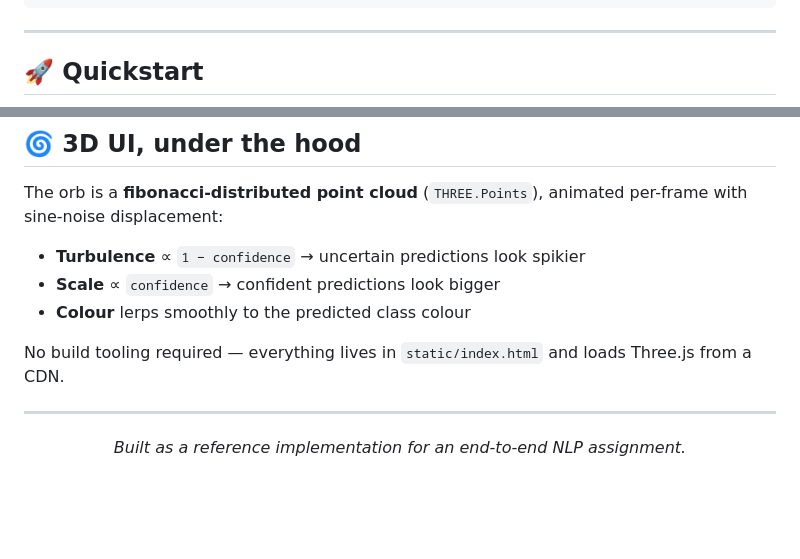
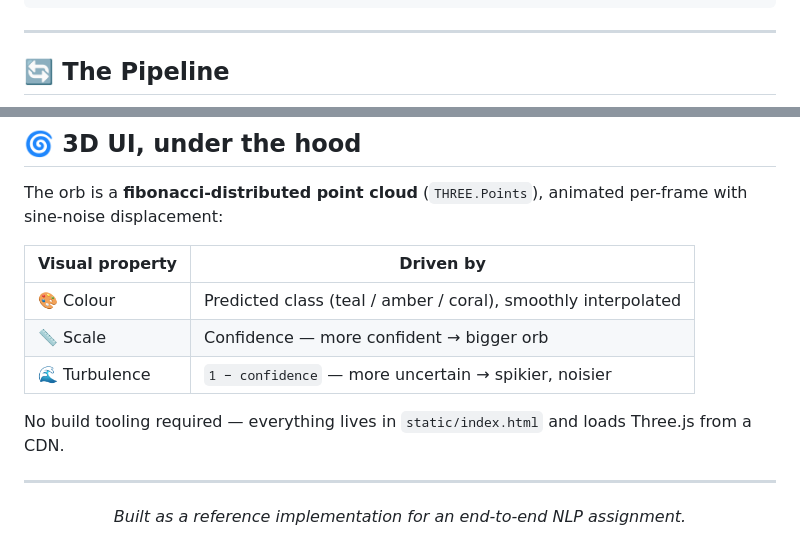
Before and after one commit to osamashabih6960/End-to-End-NLP-Pipeline-for-Product-Review-Sentiment-Analysis, a Markdown page: README.md, 2 parts joined by grey strips. Drawn GitHub-style; blank space fills up the shorter version.

```diff
--- a/README.md
+++ b/README.md
@@ -63,5 +110,5 @@ sentiment_nlp_app/
 
 ---
 
-## 🚀 Quickstart
+## 🔄 The Pipeline
 
@@ -215,9 +256,11 @@ build → test → deploy.
 The orb is a **fibonacci-distributed point cloud** (`THREE.Points`),
 animated per-frame with sine-noise displacement:
 
-- **Turbulence** ∝ `1 − confidence` → uncertain predictions look spikier
-- **Scale** ∝ `confidence` → confident predictions look bigger
-- **Colour** lerps smoothly to the predicted class colour
+| Visual property | Driven by |
+|---|---|
+| 🎨 Colour | Predicted class (teal / amber / coral), smoothly interpolated |
+| 📏 Scale | Confidence — more confident → bigger orb |
+| 🌊 Turbulence | `1 − confidence` — more uncertain → spikier, noisier |
 
 No build tooling required — everything lives in `static/index.html` and
 loads Three.js from a CDN.
@@ -225,5 +268,7 @@ loads Three.js from a CDN.
 <div align="center">
 
 ---
+
 *Built as a reference implementation for an end-to-end NLP assignment.*
+
 </div>
```
Also changed, not shown: other parts of README.md (+78 -37 lines).
